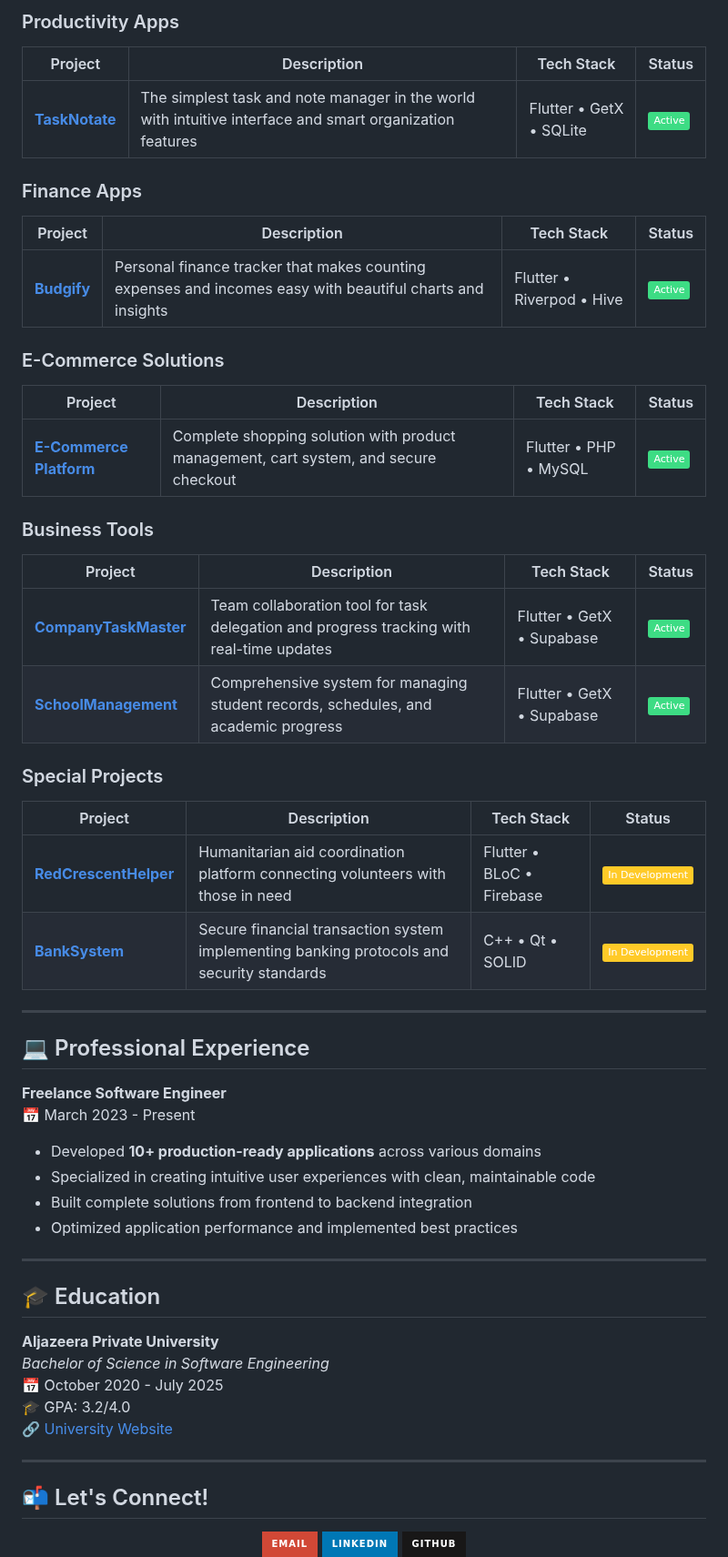
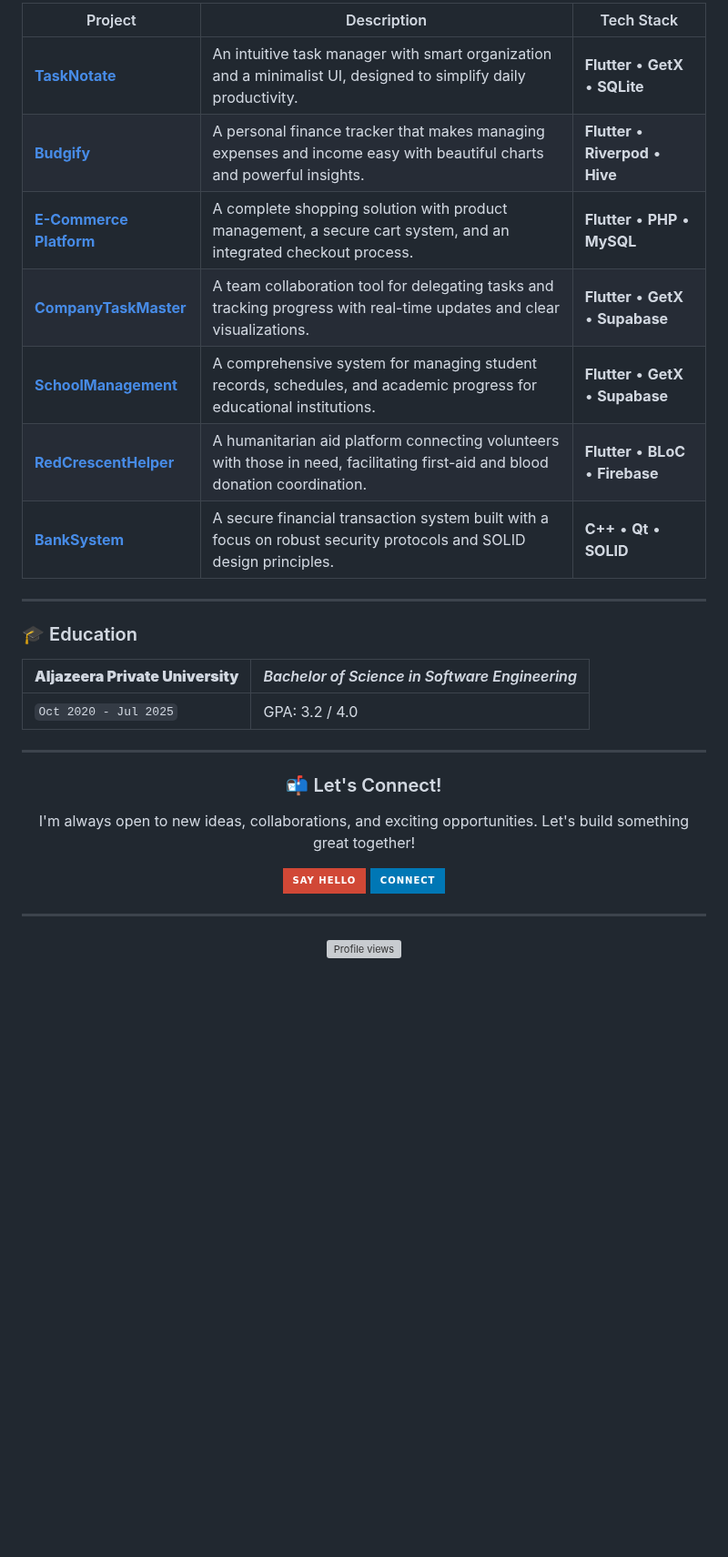
Before and after one commit to MegoABKM/MegoABKM, a Markdown page: README.md, the part around one of its changes. Shown at 91% size. GitHub-like rendering; badges without logos; blank space fills up the shorter version; grey boxes are pictures that could not be loaded.

```diff
--- a/README.md
+++ b/README.md
@@ -65,58 +57,29 @@
 
-### Productivity Apps
-| Project | Description | Tech Stack | Status |
-|---------|-------------|------------|--------|
-| **[TaskNotate](https://github.com/MegoABKM/TaskNotate-app)** | The simplest task and note manager in the world with intuitive interface and smart organization features | Flutter • GetX • SQLite | ![Active](https://img.shields.io/badge/Active-3DDC84?style=flat) |
-
-### Finance Apps
-| Project | Description | Tech Stack | Status |
-|---------|-------------|------------|--------|
-| **[Budgify](https://github.com/MegoABKM/Budgify-app)** | Personal finance tracker that makes counting expenses and incomes easy with beautiful charts and insights | Flutter • Riverpod • Hive | ![Active](https://img.shields.io/badge/Active-3DDC84?style=flat) |
-
-### E-Commerce Solutions
-| Project | Description | Tech Stack | Status |
-|---------|-------------|------------|--------|
-| **[E-Commerce Platform](https://github.com/MegoABKM/E-commerce-app)** | Complete shopping solution with product management, cart system, and secure checkout | Flutter • PHP • MySQL | ![Active](https://img.shields.io/badge/Active-3DDC84?style=flat) |
-
-### Business Tools
-| Project | Description | Tech Stack | Status |
-|---------|-------------|------------|--------|
-| **[CompanyTaskMaster](https://github.com/MegoABKM/CompanyTaskMaster-app)** | Team collaboration tool for task delegation and progress tracking with real-time updates | Flutter • GetX • Supabase | ![Active](https://img.shields.io/badge/Active-3DDC84?style=flat) |
-| **[SchoolManagement](https://github.com/MegoABKM/SchoolManagement)** | Comprehensive system for managing student records, schedules, and academic progress | Flutter • GetX • Supabase | ![Active](https://img.shields.io/badge/Active-3DDC84?style=flat) |
-
-### Special Projects
-| Project | Description | Tech Stack | Status |
-|---------|-------------|------------|--------|
-| **[RedCrescentHelper](https://github.com/MegoABKM/RedCrescentHelper)** | Humanitarian aid coordination platform connecting volunteers with those in need | Flutter • BLoC • Firebase | ![In Development](https://img.shields.io/badge/In_Development-FFCA28?style=flat) |
-| **[BankSystem](https://github.com/MegoABKM/BankSystem)** | Secure financial transaction system implementing banking protocols and security standards | C++ • Qt • SOLID | ![In Development](https://img.shields.io/badge/In_Development-FFCA28?style=flat) |
+| Project | Description | Tech Stack |
+|---|---|---|
+| **[TaskNotate](https://github.com/MegoABKM/TaskNotate-app)** | An intuitive task manager with smart organization and a minimalist UI, designed to simplify daily productivity. | **Flutter** • **GetX** • **SQLite** |
+| **[Budgify](https://github.com/MegoABKM/Budgify-app)** | A personal finance tracker that makes managing expenses and income easy with beautiful charts and powerful insights. | **Flutter** • **Riverpod** • **Hive** |
+| **[E-Commerce Platform](https://github.com/MegoABKM/E-commerce-app)** | A complete shopping solution with product management, a secure cart system, and an integrated checkout process. | **Flutter** • **PHP** • **MySQL** |
+| **[CompanyTaskMaster](https://github.com/MegoABKM/CompanyTaskMaster-app)** | A team collaboration tool for delegating tasks and tracking progress with real-time updates and clear visualizations. | **Flutter** • **GetX** • **Supabase** |
+| **[SchoolManagement](https://github.com/MegoABKM/SchoolManagement)** | A comprehensive system for managing student records, schedules, and academic progress for educational institutions. | **Flutter** • **GetX** • **Supabase** |
+| **[RedCrescentHelper](https://github.com/MegoABKM/RedCrescentHelper)** | A humanitarian aid platform connecting volunteers with those in need, facilitating first-aid and blood donation coordination. | **Flutter** • **BLoC** • **Firebase** |
+| **[BankSystem](https://github.com/MegoABKM/BankSystem)** | A secure financial transaction system built with a focus on robust security protocols and SOLID design principles. | **C++** • **Qt** • **SOLID** |
 
 ---
 
-## 💻 Professional Experience
+### 🎓 Education
 
-**Freelance Software Engineer**
-📅 March 2023 - Present
-- Developed **10+ production-ready applications** across various domains
-- Specialized in creating intuitive user experiences with clean, maintainable code
-- Built complete solutions from frontend to backend integration
-- Optimized application performance and implemented best practices
+**Aljazeera Private University** | *Bachelor of Science in Software Engineering*
+:---|:---
+`Oct 2020 - Jul 2025` | GPA: 3.2 / 4.0
 
 ---
 
-## 🎓 Education
-
-**Aljazeera Private University**
-*Bachelor of Science in Software Engineering*
-📅 October 2020 - July 2025
-🎓 GPA: 3.2/4.0
-🔗 [University Website](https://jude.edu.sy/)
-
----
-
-## 📬 Let's Connect!
-
 <div align="center">
-  <a href="mailto:sonsabdulkareem@gmail.com" target="_blank"><img src="https://img.shields.io/badge/Email-D14836?style=for-the-badge&logo=gmail&logoColor=white" alt="Email"></a>
-  <a href="https://www.linkedin.com/in/mohammed-abdullkareem-02a965330" target="_blank"><img src="https://img.shields.io/badge/LinkedIn-0077B5?style=for-the-badge&logo=linkedin&logoColor=white" alt="LinkedIn"></a>
-  <a href="https://github.com/MegoABKM" target="_blank"><img src="https://img.shields.io/badge/GitHub-181717?style=for-the-badge&logo=github&logoColor=white" alt="GitHub"></a>
+  <h3>📬 Let's Connect!</h3>
+  <p>I'm always open to new ideas, collaborations, and exciting opportunities. Let's build something great together!</p>
+  <a href="mailto:sonsabdulkareem@gmail.com" target="_blank"><img src="https://img.shields.io/badge/Say%20Hello-D14836?style=for-the-badge&logo=gmail&logoColor=white" alt="Email"></a>
+  <a href="https://www.linkedin.com/in/mohammed-abdullkareem-02a965330" target="_blank"><img src="https://img.shields.io/badge/Connect-0077B5?style=for-the-badge&logo=linkedin&logoColor=white" alt="LinkedIn"></a>
+  <hr>
+  <img src="https://komarev.com/ghpvc/?username=MegoABKM&label=Profile%20Views&color=0e75b6&style=flat-square" alt="Profile views" />
 </div>
```
Also changed, not shown: other parts of README.md (+32 -44 lines).
